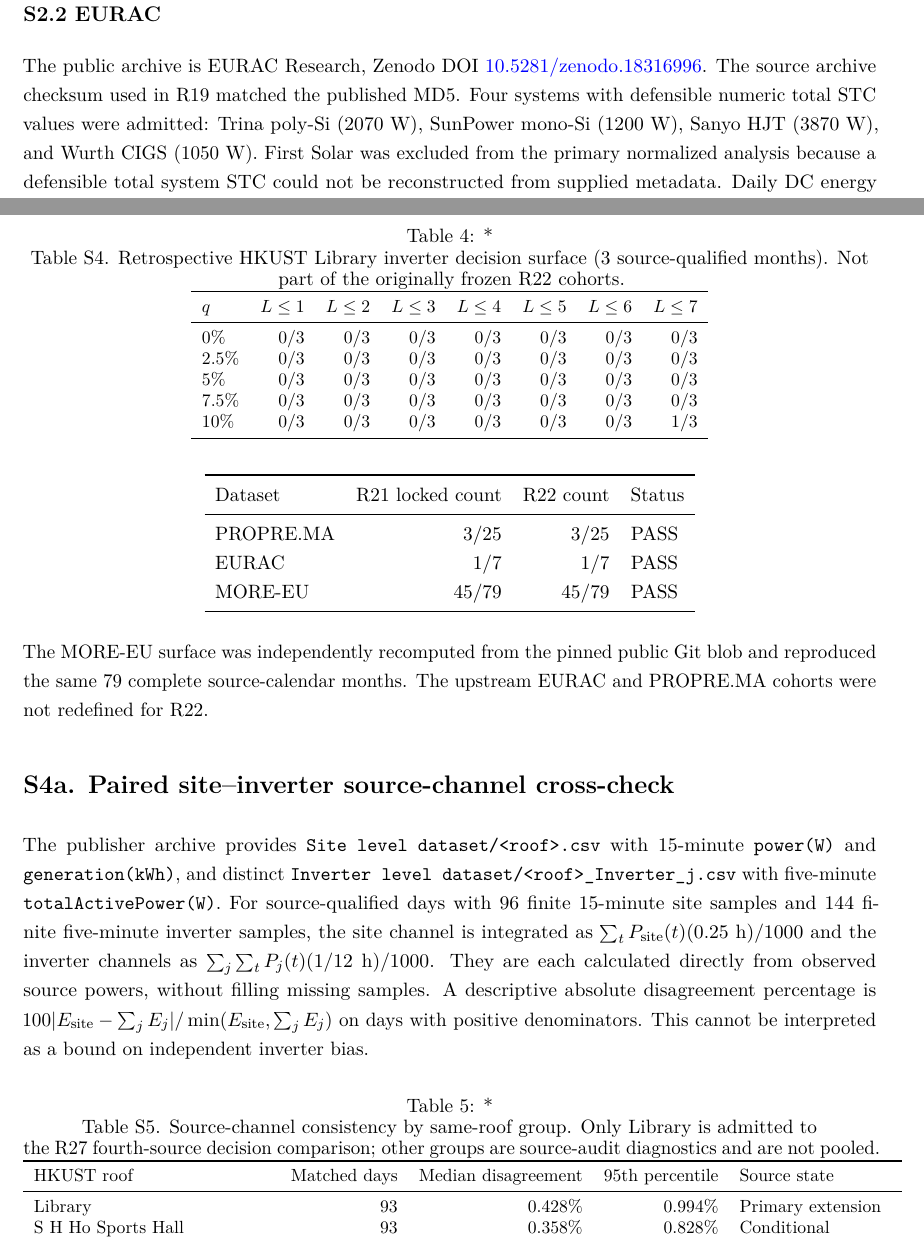
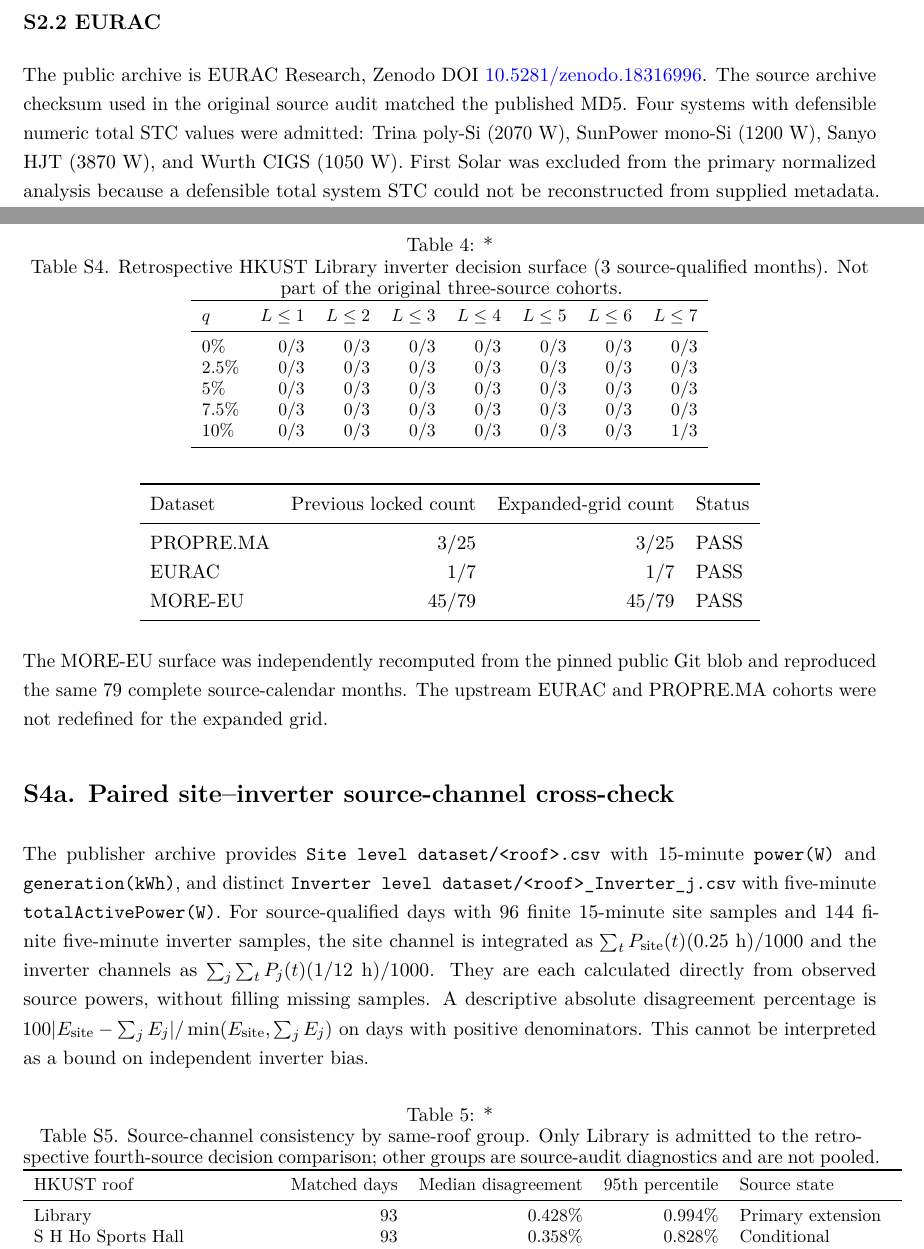
Before and after one commit to shaikhamalkawi-ux/pv-missing-day-decision-reliability, a LaTeX document (paper/supplement.tex): two parts of pages 2 and 4 of 8, joined at a grey line, cut so that both start at the same text. Compiled offline with pdfLaTeX.

Commit message:
Remove internal release/version terminology from R28 journal-facing supplement while retaining source-vintage limitations

```diff
--- a/paper/supplement.tex
+++ b/paper/supplement.tex
@@ -20,7 +20,7 @@
 \pagestyle{fancy}
 \setlength{\headheight}{14.5pt}
 \fancyhf{}
-\lhead{Supplementary Material -- R28 critical-margin author-review candidate}
+\lhead{Supplementary Methods and Source-Evidence Audit}
 \rhead{PV decision reliability under missing-day gaps}
 \cfoot{\thepage}
 
@@ -55,6 +55,6 @@ The manuscript uses the exact 25 complete, boundary-stable source-months retaine
 
 \subsection*{S2.2 EURAC}
-The public archive is EURAC Research, Zenodo DOI \href{https://doi.org/10.5281/zenodo.18316996}{10.5281/zenodo.18316996}. The source archive checksum used in R19 matched the published MD5. Four systems with defensible numeric total STC values were admitted: Trina poly-Si (2070~W), SunPower mono-Si (1200~W), Sanyo HJT (3870~W), and Wurth CIGS (1050~W). First Solar was excluded from the primary normalized analysis because a defensible total system STC could not be reconstructed from supplied metadata. Daily DC energy was based on common 15-minute $P_{mpp}$ timestamps and a 95\% common-irradiance support rule. Seven months passed the full-month gate. The supplied metadata do not fully establish identical mounting geometry, so results are described as observed-system decisions rather than intrinsic technology efficiency comparisons.
+The public archive is EURAC Research, Zenodo DOI \href{https://doi.org/10.5281/zenodo.18316996}{10.5281/zenodo.18316996}. The source archive checksum used in the original source audit matched the published MD5. Four systems with defensible numeric total STC values were admitted: Trina poly-Si (2070~W), SunPower mono-Si (1200~W), Sanyo HJT (3870~W), and Wurth CIGS (1050~W). First Solar was excluded from the primary normalized analysis because a defensible total system STC could not be reconstructed from supplied metadata. Daily DC energy was based on common 15-minute $P_{mpp}$ timestamps and a 95\% common-irradiance support rule. Seven months passed the full-month gate. The supplied metadata do not fully establish identical mounting geometry, so results are described as observed-system decisions rather than intrinsic technology efficiency comparisons.
 
 \subsection*{S2.3 MORE-EU}
 The public source is \href{https://github.com/MORE-EU/OpenData}{MORE-EU/OpenData}, file \texttt{Solar Park Data -INACCESS/Array Power.csv}, pinned Git blob \texttt{5611277efdd581bb839ec380239846a43ebe0ba7}. The source reports normalized output for 14 arrays. A calendar day is admitted only when it contains exactly 96 rows and 96 unique quarter-hour labels. A month is complete only when every source-calendar day passes that rule. Seventy-nine months are admitted. Source-clock days with 92 or 100 rows are excluded rather than rescaled or shifted. Arrays are not assigned technology labels.
@@ -117,7 +117,7 @@ $q$ & $L\le1$ & $L\le2$ & $L\le3$ & $L\le4$ & $L\le5$ & $L\le6$ & $L\le7$ \\
 
 \begin{table}[h]
 \centering
-\caption*{Table S4. Retrospective HKUST Library inverter decision surface (3 source-qualified months). Not part of the originally frozen R22 cohorts.}
+\caption*{Table S4. Retrospective HKUST Library inverter decision surface (3 source-qualified months). Not part of the original three-source cohorts.}
 \small
 \begin{tabular}{lrrrrrrr}
 \toprule
@@ -140,7 +140,7 @@ The R22 expansion was required to reproduce the preceding R21 structured-gap res
 \begin{center}
 \begin{tabular}{lrrl}
 \toprule
-Dataset & R21 locked count & R22 count & Status \\
+Dataset & Previous locked count & Expanded-grid count & Status \\
 \midrule
 PROPRE.MA & 3/25 & 3/25 & PASS \\
 EURAC & 1/7 & 1/7 & PASS \\
@@ -149,14 +149,14 @@ MORE-EU & 45/79 & 45/79 & PASS \\
 \end{tabular}
 \end{center}
 
-The MORE-EU surface was independently recomputed from the pinned public Git blob and reproduced the same 79 complete source-calendar months. The upstream EURAC and PROPRE.MA cohorts were not redefined for R22.
+The MORE-EU surface was independently recomputed from the pinned public Git blob and reproduced the same 79 complete source-calendar months. The upstream EURAC and PROPRE.MA cohorts were not redefined for the expanded grid.
 
 \section*{S4a. Paired site--inverter source-channel cross-check}
 The publisher archive provides \texttt{Site level dataset/<roof>.csv} with 15-minute \texttt{power(W)} and \texttt{generation(kWh)}, and distinct \texttt{Inverter level dataset/<roof>\_Inverter\_j.csv} with five-minute \texttt{totalActivePower(W)}. For source-qualified days with 96 finite 15-minute site samples and 144 finite five-minute inverter samples, the site channel is integrated as $\sum_t P_{\mathrm{site}}(t)(0.25~\mathrm{h})/1000$ and the inverter channels as $\sum_j\sum_t P_j(t)(1/12~\mathrm{h})/1000$. They are each calculated directly from observed source powers, without filling missing samples. A descriptive absolute disagreement percentage is $100|E_{\mathrm{site}}-\sum_j E_j|/\min(E_{\mathrm{site}},\sum_jE_j)$ on days with positive denominators. This cannot be interpreted as a bound on independent inverter bias.
 
 \begin{table}[h]
 \centering
-\caption*{Table S5. Source-channel consistency by same-roof group. Only Library is admitted to the R27 fourth-source decision comparison; other groups are source-audit diagnostics and are not pooled.}
+\caption*{Table S5. Source-channel consistency by same-roof group. Only Library is admitted to the retrospective fourth-source decision comparison; other groups are source-audit diagnostics and are not pooled.}
 \small
 \begin{tabular}{p{4.7cm}rrrl}
 \toprule
```
Also changed, not shown: paper/supplement.tex (14 more changed lines).
